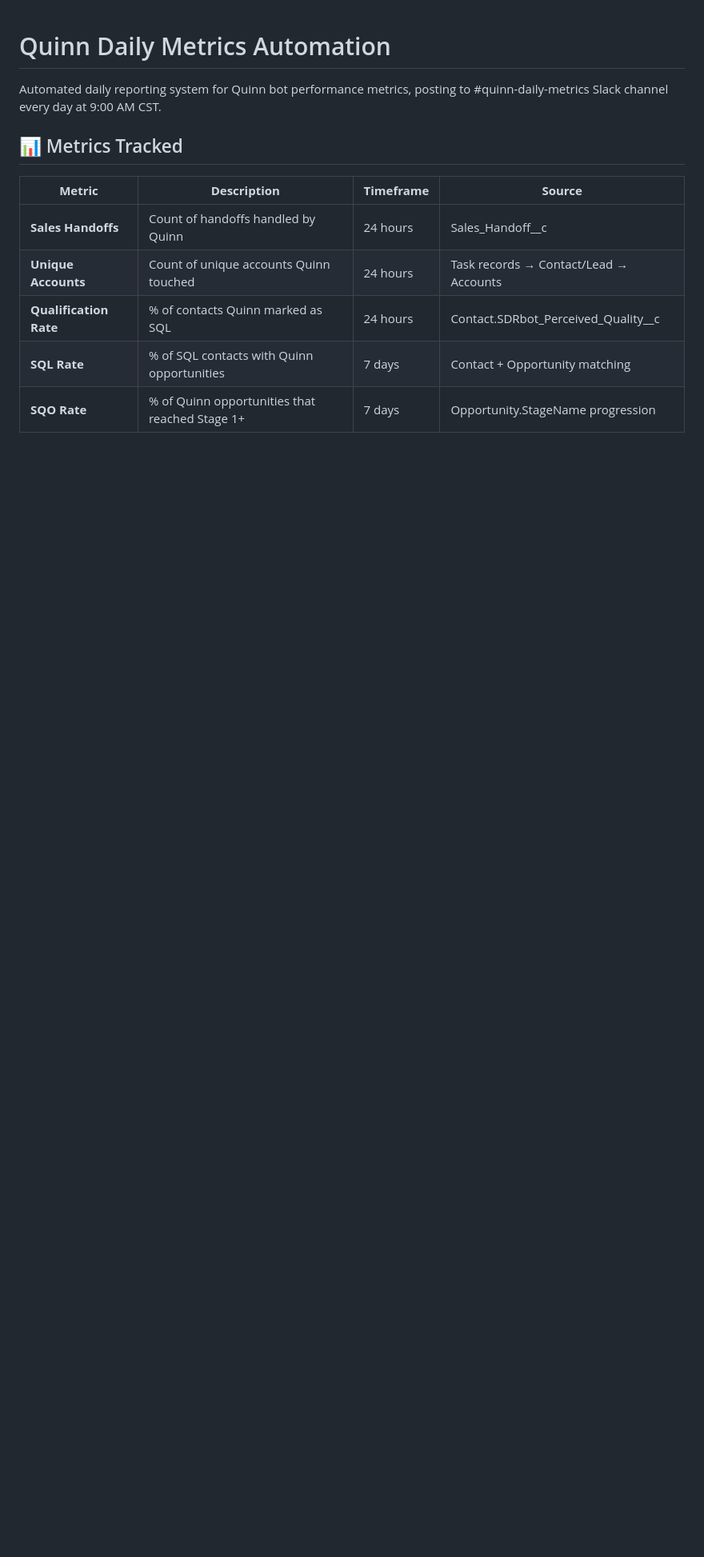
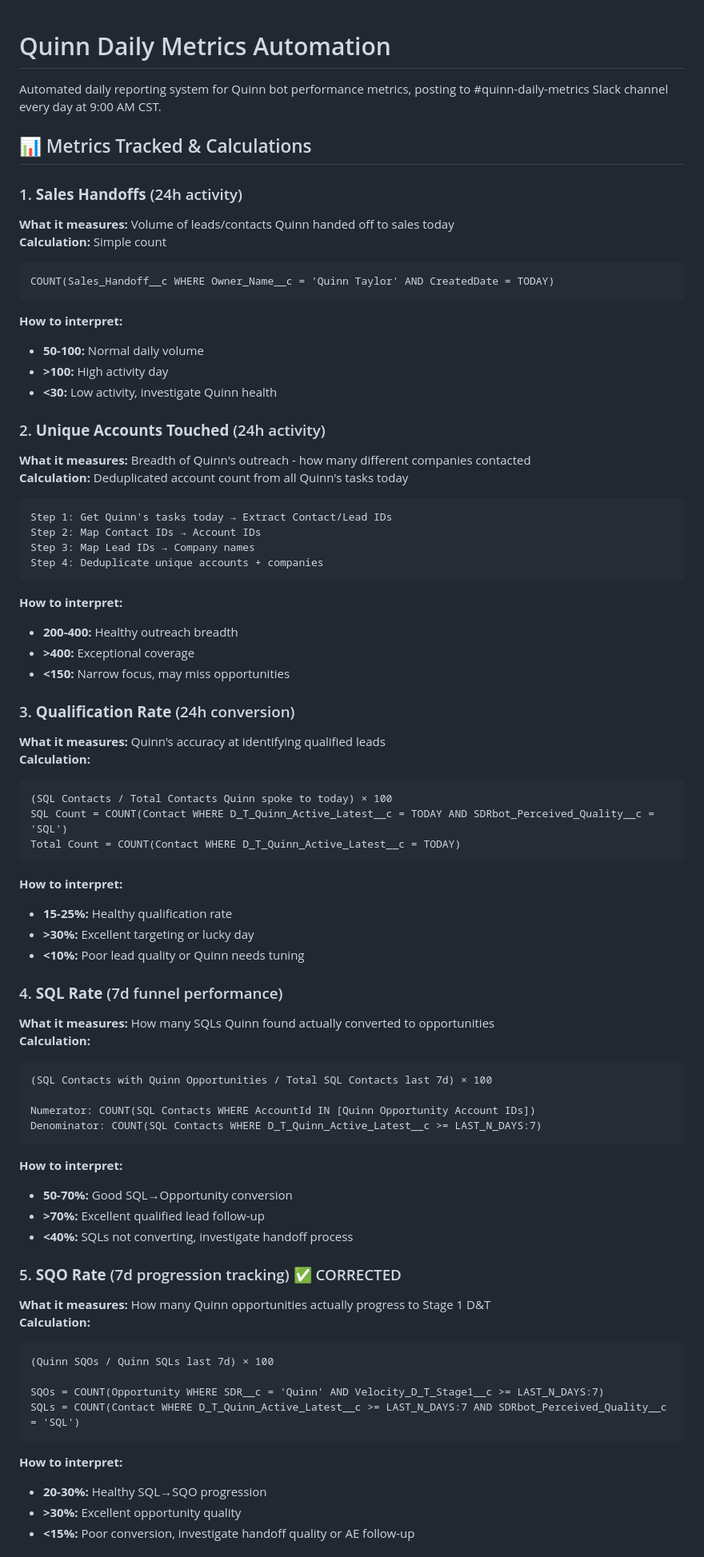
Before and after one commit to niamhtelnyx/quinn-daily-metrics, a Markdown page: automation/quinn-daily-metrics/README.md, the part around one of its changes. Shown at 80% size. Rendered like a GitHub page; blank space fills up the shorter version.

````diff
--- a/automation/quinn-daily-metrics/README.md
+++ b/automation/quinn-daily-metrics/README.md
@@ -2,12 +2,71 @@
 
 Automated daily reporting system for Quinn bot performance metrics, posting to #quinn-daily-metrics Slack channel every day at 9:00 AM CST.
 
-## 📊 Metrics Tracked
+## 📊 Metrics Tracked & Calculations
 
-| **Metric** | **Description** | **Timeframe** | **Source** |
-|------------|-----------------|---------------|-----------|
-| **Sales Handoffs** | Count of handoffs handled by Quinn | 24 hours | Sales_Handoff__c |
-| **Unique Accounts** | Count of unique accounts Quinn touched | 24 hours | Task records → Contact/Lead → Accounts |
-| **Qualification Rate** | % of contacts Quinn marked as SQL | 24 hours | Contact.SDRbot_Perceived_Quality__c |
-| **SQL Rate** | % of SQL contacts with Quinn opportunities | 7 days | Contact + Opportunity matching |
-| **SQO Rate** | % of Quinn opportunities that reached Stage 1+ | 7 days | Opportunity.StageName progression |
+### 1. **Sales Handoffs** (24h activity)
+**What it measures:** Volume of leads/contacts Quinn handed off to sales today
+**Calculation:** Simple count
+```
+COUNT(Sales_Handoff__c WHERE Owner_Name__c = 'Quinn Taylor' AND CreatedDate = TODAY)
+```
+**How to interpret:**
+- **50-100:** Normal daily volume
+- **>100:** High activity day
+- **<30:** Low activity, investigate Quinn health
+
+### 2. **Unique Accounts Touched** (24h activity)
+**What it measures:** Breadth of Quinn's outreach - how many different companies contacted
+**Calculation:** Deduplicated account count from all Quinn's tasks today
+```
+Step 1: Get Quinn's tasks today → Extract Contact/Lead IDs
+Step 2: Map Contact IDs → Account IDs
+Step 3: Map Lead IDs → Company names
+Step 4: Deduplicate unique accounts + companies
+```
+**How to interpret:**
+- **200-400:** Healthy outreach breadth
+- **>400:** Exceptional coverage
+- **<150:** Narrow focus, may miss opportunities
+
+### 3. **Qualification Rate** (24h conversion)
+**What it measures:** Quinn's accuracy at identifying qualified leads
+**Calculation:**
+```
+(SQL Contacts / Total Contacts Quinn spoke to today) × 100
+SQL Count = COUNT(Contact WHERE D_T_Quinn_Active_Latest__c = TODAY AND SDRbot_Perceived_Quality__c = 'SQL')
+Total Count = COUNT(Contact WHERE D_T_Quinn_Active_Latest__c = TODAY)
+```
+**How to interpret:**
+- **15-25%:** Healthy qualification rate
+- **>30%:** Excellent targeting or lucky day
+- **<10%:** Poor lead quality or Quinn needs tuning
+
+### 4. **SQL Rate** (7d funnel performance)
+**What it measures:** How many SQLs Quinn found actually converted to opportunities
+**Calculation:**
+```
+(SQL Contacts with Quinn Opportunities / Total SQL Contacts last 7d) × 100
+
+Numerator: COUNT(SQL Contacts WHERE AccountId IN [Quinn Opportunity Account IDs])
+Denominator: COUNT(SQL Contacts WHERE D_T_Quinn_Active_Latest__c >= LAST_N_DAYS:7)
+```
+**How to interpret:**
+- **50-70%:** Good SQL→Opportunity conversion
+- **>70%:** Excellent qualified lead follow-up
+- **<40%:** SQLs not converting, investigate handoff process
+
+### 5. **SQO Rate** (7d progression tracking) ✅ CORRECTED
+**What it measures:** How many Quinn opportunities actually progress to Stage 1 D&T
+**Calculation:**
+```
+(Quinn SQOs / Quinn SQLs last 7d) × 100
+
+SQOs = COUNT(Opportunity WHERE SDR__c = 'Quinn' AND Velocity_D_T_Stage1__c >= LAST_N_DAYS:7)
+SQLs = COUNT(Contact WHERE D_T_Quinn_Active_Latest__c >= LAST_N_DAYS:7 AND SDRbot_Perceived_Quality__c = 'SQL')
+```
+**How to interpret:**
+- **20-30%:** Healthy SQL→SQO progression
+- **>30%:** Excellent opportunity quality
+- **<15%:** Poor conversion, investigate handoff quality or AE follow-up
+
````
Also changed, not shown: other parts of automation/quinn-daily-metrics/README.md (+55 -4 lines).
